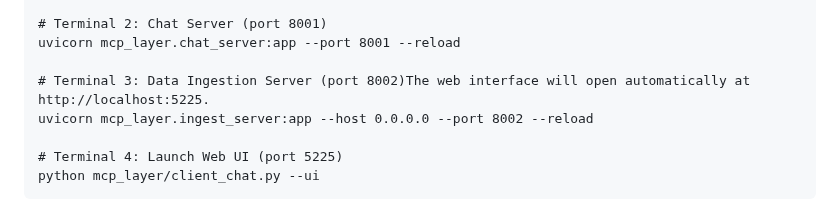
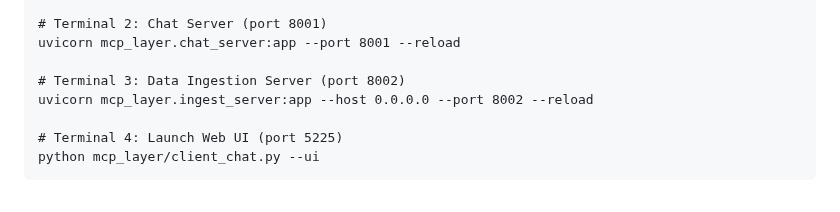
Before and after one commit to mcity/mcity_data_engine, a Markdown page: README.md, the part around the change. Rendered like a GitHub page.

Commit message:
Correct formatting for Data Ingestion Server entry
Fixed formatting for Data Ingestion Server section.

```diff
--- a/README.md
+++ b/README.md
@@ -154,7 +154,7 @@ python mcp_layer/mcp_server.py
 # Terminal 2: Chat Server (port 8001)
 uvicorn mcp_layer.chat_server:app --port 8001 --reload
 
-# Terminal 3: Data Ingestion Server (port 8002)The web interface will open automatically at http://localhost:5225.
+# Terminal 3: Data Ingestion Server (port 8002)
 uvicorn mcp_layer.ingest_server:app --host 0.0.0.0 --port 8002 --reload
 
 # Terminal 4: Launch Web UI (port 5225)
```
